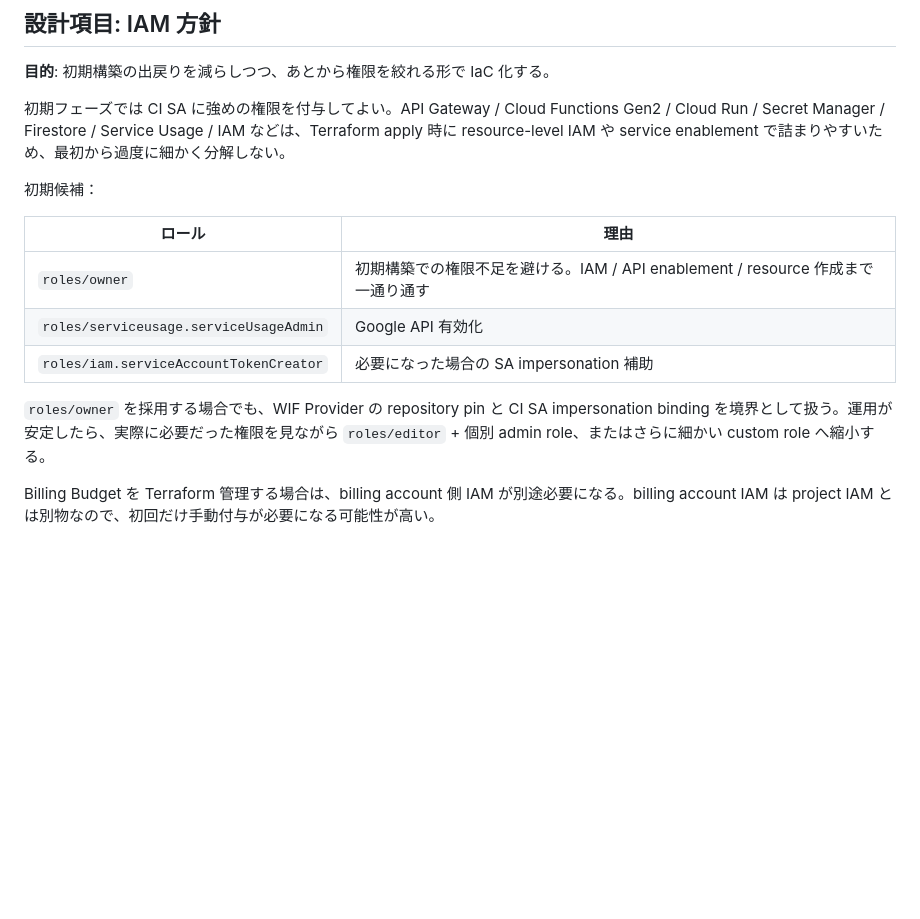
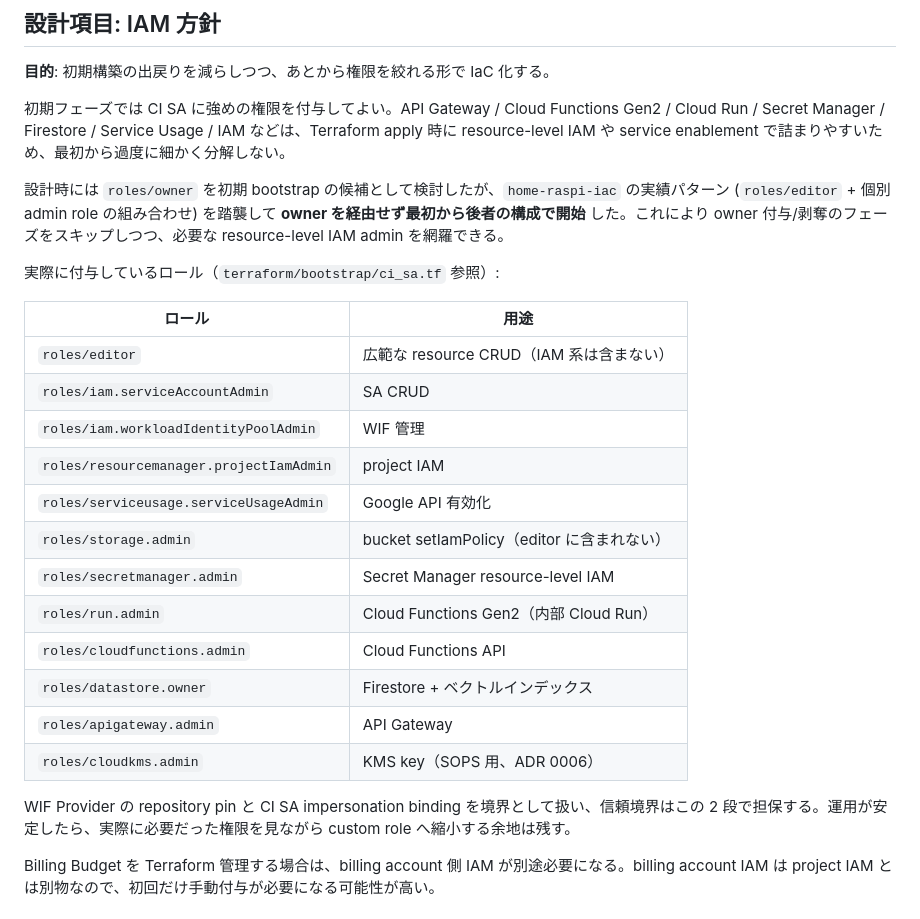
Before and after one commit to Riri-Inferno/gcp-serverless-vector-search, a Markdown page: docs/terraform-gitops.md, the part around the change. GitHub-like rendering; blank space fills up the shorter version.

```diff
--- a/docs/terraform-gitops.md
+++ b/docs/terraform-gitops.md
@@ -141,15 +141,26 @@ branch まで WIF 側で縛ると PR plan が扱いづらくなるため、最
 
 初期フェーズでは CI SA に強めの権限を付与してよい。API Gateway / Cloud Functions Gen2 / Cloud Run / Secret Manager / Firestore / Service Usage / IAM などは、Terraform apply 時に resource-level IAM や service enablement で詰まりやすいため、最初から過度に細かく分解しない。
 
-初期候補：
+設計時には `roles/owner` を初期 bootstrap の候補として検討したが、`home-raspi-iac` の実績パターン (`roles/editor` + 個別 admin role の組み合わせ) を踏襲して **owner を経由せず最初から後者の構成で開始** した。これにより owner 付与/剥奪のフェーズをスキップしつつ、必要な resource-level IAM admin を網羅できる。
 
-| ロール                                 | 理由                                                                             |
-| -------------------------------------- | -------------------------------------------------------------------------------- |
-| `roles/owner`                          | 初期構築での権限不足を避ける。IAM / API enablement / resource 作成まで一通り通す |
-| `roles/serviceusage.serviceUsageAdmin` | Google API 有効化                                                                |
-| `roles/iam.serviceAccountTokenCreator` | 必要になった場合の SA impersonation 補助                                         |
+実際に付与しているロール（`terraform/bootstrap/ci_sa.tf` 参照）:
 
-`roles/owner` を採用する場合でも、WIF Provider の repository pin と CI SA impersonation binding を境界として扱う。運用が安定したら、実際に必要だった権限を見ながら `roles/editor` + 個別 admin role、またはさらに細かい custom role へ縮小する。
+| ロール                                  | 用途                                              |
+| --------------------------------------- | ------------------------------------------------- |
+| `roles/editor`                          | 広範な resource CRUD（IAM 系は含まない）          |
+| `roles/iam.serviceAccountAdmin`         | SA CRUD                                           |
+| `roles/iam.workloadIdentityPoolAdmin`   | WIF 管理                                          |
+| `roles/resourcemanager.projectIamAdmin` | project IAM                                       |
+| `roles/serviceusage.serviceUsageAdmin`  | Google API 有効化                                 |
+| `roles/storage.admin`                   | bucket setIamPolicy（editor に含まれない）        |
+| `roles/secretmanager.admin`             | Secret Manager resource-level IAM                 |
+| `roles/run.admin`                       | Cloud Functions Gen2（内部 Cloud Run）            |
+| `roles/cloudfunctions.admin`            | Cloud Functions API                               |
+| `roles/datastore.owner`                 | Firestore + ベクトルインデックス                  |
+| `roles/apigateway.admin`                | API Gateway                                       |
+| `roles/cloudkms.admin`                  | KMS key（SOPS 用、ADR 0006）                      |
+
+WIF Provider の repository pin と CI SA impersonation binding を境界として扱い、信頼境界はこの 2 段で担保する。運用が安定したら、実際に必要だった権限を見ながら custom role へ縮小する余地は残す。
 
 Billing Budget を Terraform 管理する場合は、billing account 側 IAM が別途必要になる。billing account IAM は project IAM とは別物なので、初回だけ手動付与が必要になる可能性が高い。
 
```
Also changed, not shown: docs/multimodal-design.md (+38 -14 lines).
